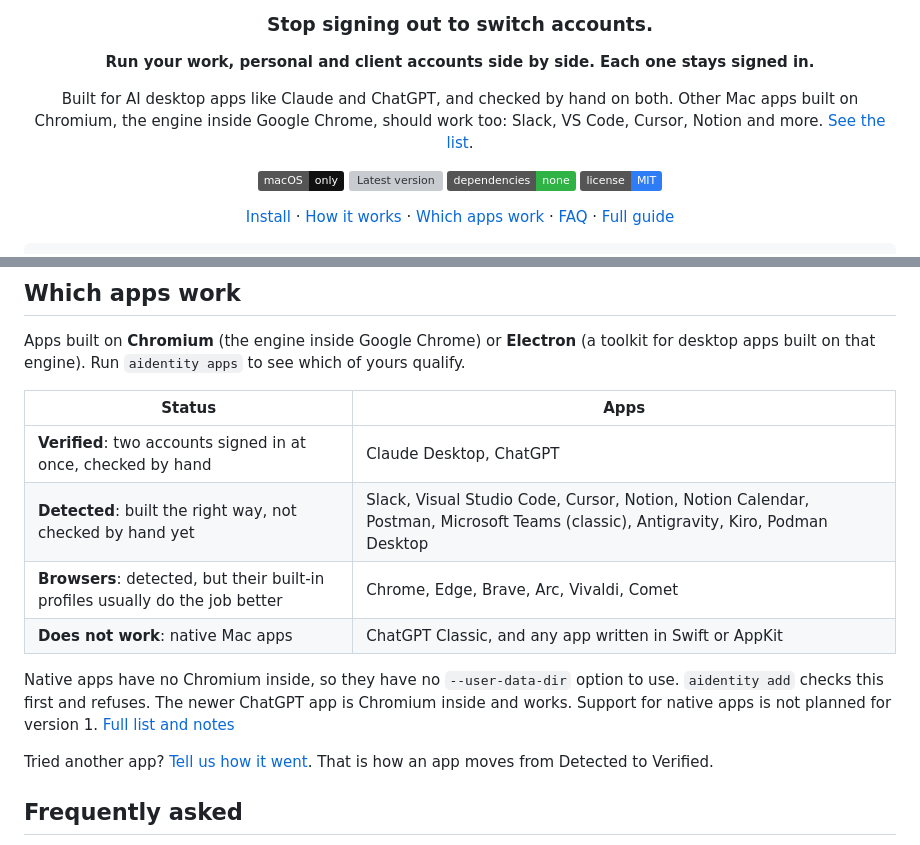
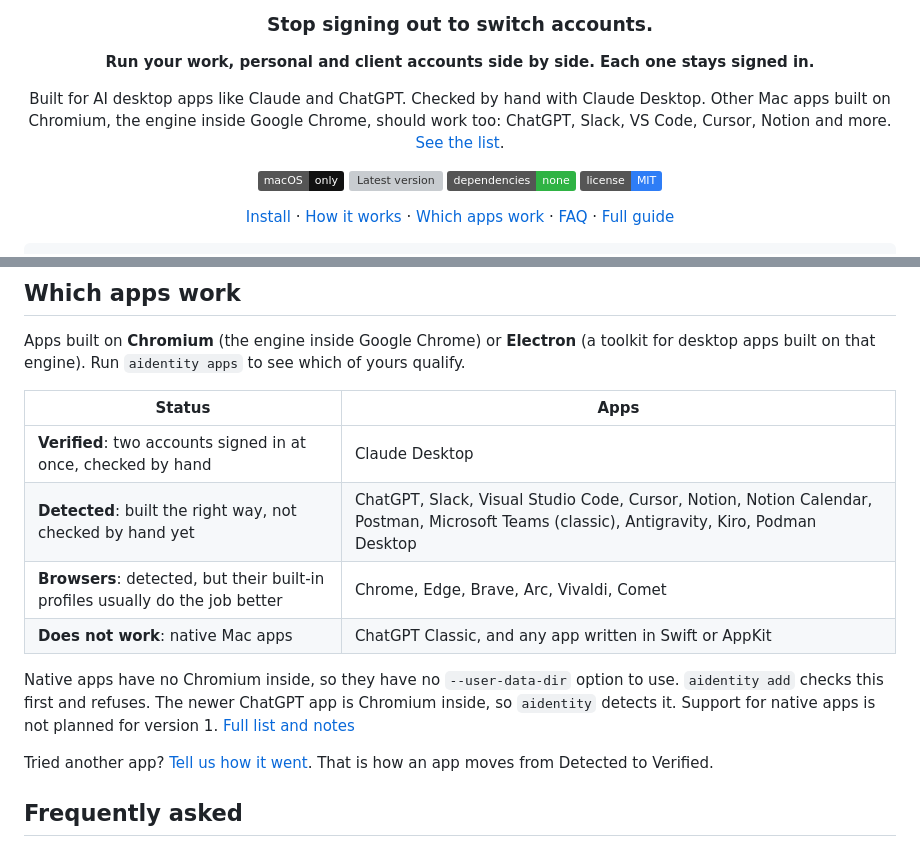
Before and after one commit to PiniShv/aidentity, a Markdown page: README.md, 2 parts joined by grey strips. Rendered like a GitHub page; badges without logos; grey boxes are pictures that could not be loaded.

```diff
--- a/README.md
+++ b/README.md
@@ -8,7 +8,7 @@
 
 **Run your work, personal and client accounts side by side. Each one stays signed in.**
 
-Built for AI desktop apps like Claude and ChatGPT, and checked by hand on both. Other Mac apps built on Chromium, the engine inside Google Chrome, should work too: Slack, VS Code, Cursor, Notion and more. [See the list](#which-apps-work).
+Built for AI desktop apps like Claude and ChatGPT. Checked by hand with Claude Desktop. Other Mac apps built on Chromium, the engine inside Google Chrome, should work too: ChatGPT, Slack, VS Code, Cursor, Notion and more. [See the list](#which-apps-work).
 
 ![macOS only](https://img.shields.io/badge/macOS-only-111?logo=apple&logoColor=white)
 ![Latest version](https://img.shields.io/github/v/tag/PiniShv/aidentity?label=version&sort=semver)
@@ -94,12 +94,12 @@ Apps built on **Chromium** (the engine inside Google Chrome) or **Electron** (a
 
 | Status | Apps |
 |---|---|
-| **Verified**: two accounts signed in at once, checked by hand | Claude Desktop, ChatGPT |
-| **Detected**: built the right way, not checked by hand yet | Slack, Visual Studio Code, Cursor, Notion, Notion Calendar, Postman, Microsoft Teams (classic), Antigravity, Kiro, Podman Desktop |
+| **Verified**: two accounts signed in at once, checked by hand | Claude Desktop |
+| **Detected**: built the right way, not checked by hand yet | ChatGPT, Slack, Visual Studio Code, Cursor, Notion, Notion Calendar, Postman, Microsoft Teams (classic), Antigravity, Kiro, Podman Desktop |
 | **Browsers**: detected, but their built-in profiles usually do the job better | Chrome, Edge, Brave, Arc, Vivaldi, Comet |
 | **Does not work**: native Mac apps | ChatGPT Classic, and any app written in Swift or AppKit |
 
-Native apps have no Chromium inside, so they have no `--user-data-dir` option to use. `aidentity add` checks this first and refuses. The newer ChatGPT app is Chromium inside and works. Support for native apps is not planned for version 1. [Full list and notes](docs/guide.md#which-apps-work)
+Native apps have no Chromium inside, so they have no `--user-data-dir` option to use. `aidentity add` checks this first and refuses. The newer ChatGPT app is Chromium inside, so `aidentity` detects it. Support for native apps is not planned for version 1. [Full list and notes](docs/guide.md#which-apps-work)
 
 Tried another app? [Tell us how it went](https://github.com/PiniShv/aidentity/issues). That is how an app moves from Detected to Verified.
 
```
Also changed, not shown: docs/guide.md (+3 -3 lines).
